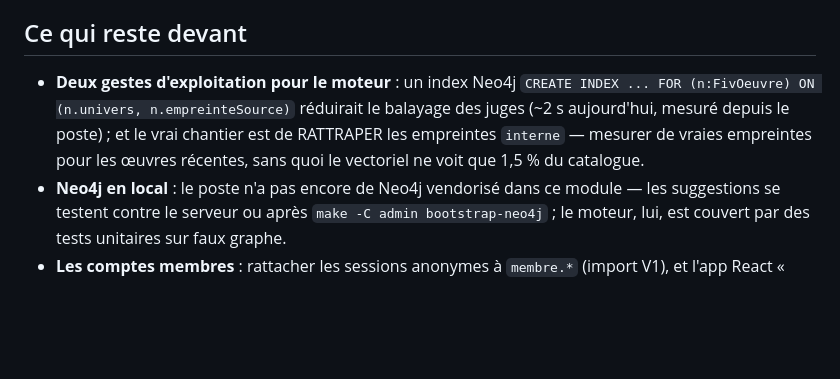
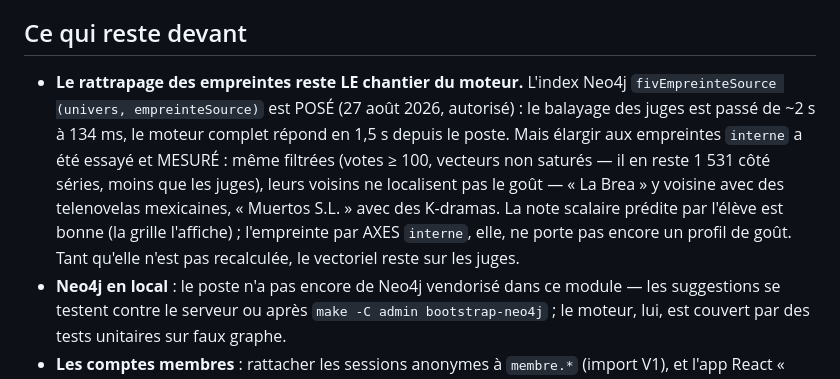
Before and after one commit to samehchafik/fivorites, a Markdown page: doc/site-public.md, the part around the change. GitHub-like rendering; blank space fills up the shorter version.

Commit message:
L'index des sources d'empreinte est posé, et l'élargissement mesuré
Deux suites à la refonte du vectoriel, sur autorisation explicite :

L'INDEX. `fivEmpreinteSource` sur (univers, empreinteSource), créé sur la
production — la seule écriture, demandée. Le balayage des juges passe de
~2 s à 134 ms ; le moteur complet des quatre séries du cas réel répond en
1,5 s depuis le poste, réseau compris.

L'ÉLARGISSEMENT, essayé puisque « normalement tous les documents sont notés
en note interne » — et la mesure tranche. Les empreintes `interne` sont plus
diverses qu'un premier comptage le laissait croire (32 697 vecteurs
distincts sur 114 720), mais 37 000 œuvres vivent dans des clones saturés
aux bornes, et surtout : même filtrées (votes ≥ 100, vecteurs non saturés —
il n'en reste que 1 531 côté séries, MOINS que les 1 714 juges), leurs
voisins ne localisent pas le goût. « La Brea » y voisine avec Teresa,
Marimar, La usurpadora ; « Muertos S.L. » avec des K-dramas ; « Bir Yemin
Ettim » — l'une des suggestions dénoncées — survivait à tous les filtres de
forme. La note SCALAIRE prédite est bonne ; l'empreinte par AXES `interne`
ne porte pas encore un profil de goût. Le vectoriel reste donc sur les
juges, et le rattrapage des empreintes reste le chantier.

Aucun changement de code : la mesure valide la politique en place.

```diff
--- a/doc/site-public.md
+++ b/doc/site-public.md
@@ -319,12 +319,17 @@ ils tiennent.
 
 ## Ce qui reste devant
 
-* **Deux gestes d'exploitation pour le moteur** : un index Neo4j
-  `CREATE INDEX ... FOR (n:FivOeuvre) ON (n.univers, n.empreinteSource)`
-  réduirait le balayage des juges (~2 s aujourd'hui, mesuré depuis le poste) ;
-  et le vrai chantier est de RATTRAPER les empreintes `interne` — mesurer de
-  vraies empreintes pour les œuvres récentes, sans quoi le vectoriel ne voit
-  que 1,5 % du catalogue.
+* **Le rattrapage des empreintes reste LE chantier du moteur.** L'index
+  Neo4j `fivEmpreinteSource (univers, empreinteSource)` est POSÉ (27 août
+  2026, autorisé) : le balayage des juges est passé de ~2 s à 134 ms, le
+  moteur complet répond en 1,5 s depuis le poste. Mais élargir aux empreintes
+  `interne` a été essayé et MESURÉ : même filtrées (votes ≥ 100, vecteurs non
+  saturés — il en reste 1 531 côté séries, moins que les juges), leurs
+  voisins ne localisent pas le goût — « La Brea » y voisine avec des
+  telenovelas mexicaines, « Muertos S.L. » avec des K-dramas. La note
+  scalaire prédite par l'élève est bonne (la grille l'affiche) ; l'empreinte
+  par AXES `interne`, elle, ne porte pas encore un profil de goût. Tant
+  qu'elle n'est pas recalculée, le vectoriel reste sur les juges.
 * **Neo4j en local** : le poste n'a pas encore de Neo4j vendorisé dans ce
   module — les suggestions se testent contre le serveur ou après `make -C
   admin bootstrap-neo4j` ; le moteur, lui, est couvert par des tests
```
